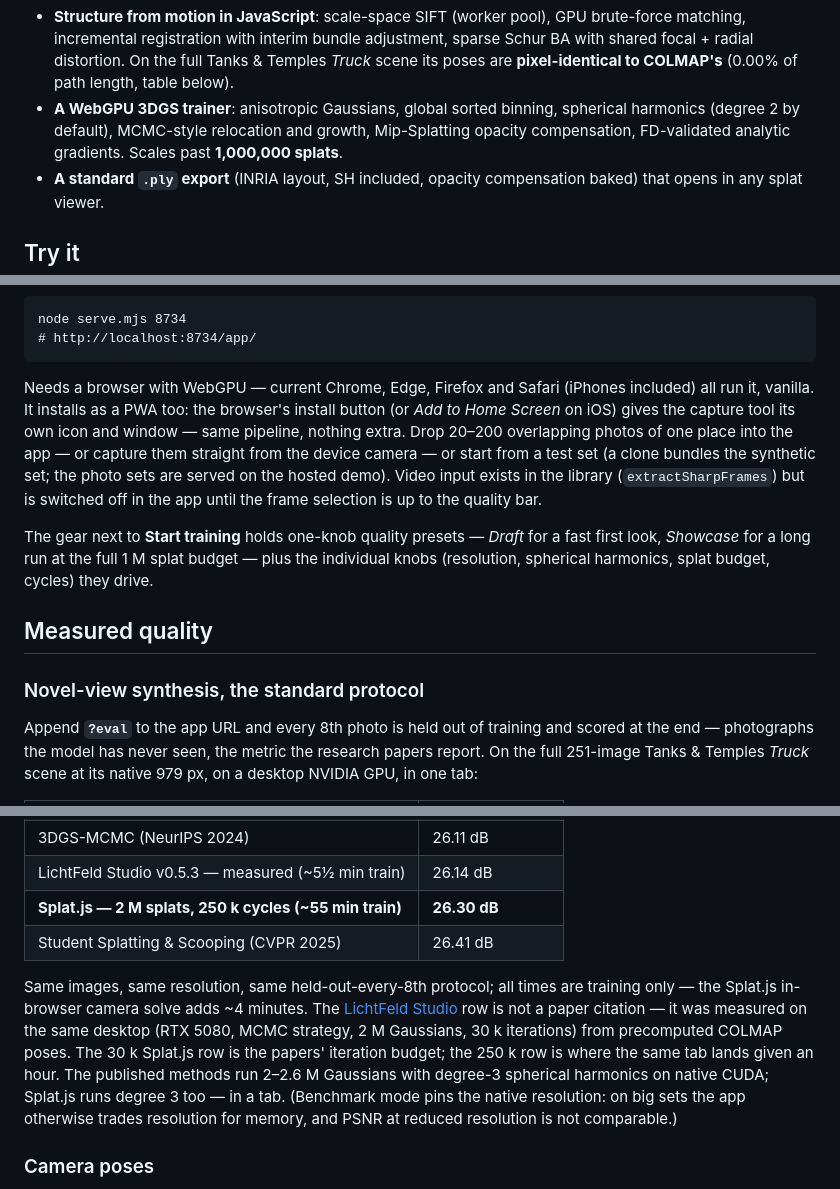
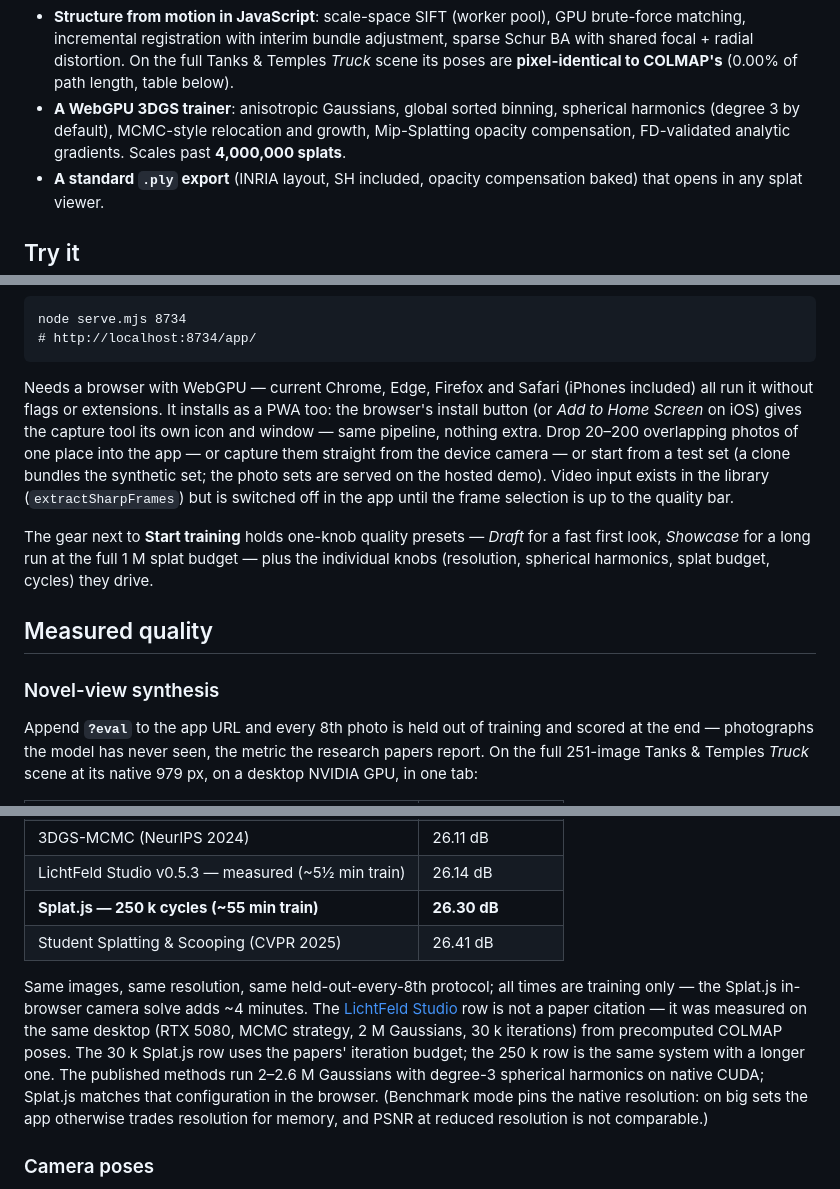
Before and after one commit to Warhammer4000/splat.js, a Markdown page: README.md, 3 parts joined by grey strips. Rendered like a GitHub page.

Commit message:
README: professional pass
- 250k table row loses the splat-count clutter (requested)
- Fact fixes: SH degree 3 is the default (was still claiming 2), and
  the trainer is proven past 4M splats (bar), not 1M
- 'the standard protocol' heading suffix dropped; the prose already
  explains the protocol
- 'runs degree 3 too — in a tab' and 'all run it, vanilla' tightened;
  'where the same tab lands given an hour' formalized

````diff
--- a/README.md
+++ b/README.md
@@ -15,9 +15,9 @@ Gaussians trained, all live in one Chrome tab.*
   full Tanks & Temples *Truck* scene its poses are **pixel-identical to
   COLMAP's** (0.00% of path length, table below).
 - **A WebGPU 3DGS trainer**: anisotropic Gaussians, global sorted binning,
-  spherical harmonics (degree 2 by default), MCMC-style relocation and growth,
+  spherical harmonics (degree 3 by default), MCMC-style relocation and growth,
   Mip-Splatting opacity compensation, FD-validated analytic gradients. Scales
-  past **1,000,000 splats**.
+  past **4,000,000 splats**.
 - **A standard `.ply` export** (INRIA layout, SH included, opacity compensation
   baked) that opens in any splat viewer.
 
@@ -50,7 +50,7 @@ node serve.mjs 8734
 ```
 
 Needs a browser with WebGPU — current Chrome, Edge, Firefox and Safari
-(iPhones included) all run it, vanilla. It installs as a PWA too: the
+(iPhones included) all run it without flags or extensions. It installs as a PWA too: the
 browser's install button (or *Add to Home Screen* on iOS) gives the capture
 tool its own icon and window — same pipeline, nothing extra. Drop 20–200 overlapping
 photos of one place into the app — or capture them straight from the device
@@ -66,7 +66,7 @@ cycles) they drive.
 
 ## Measured quality
 
-### Novel-view synthesis, the standard protocol
+### Novel-view synthesis
 
 Append **`?eval`** to the app URL and every 8th photo is held out of training
 and scored at the end — photographs the model has never seen, the metric the
@@ -81,7 +81,7 @@ its native 979 px, on a desktop NVIDIA GPU, in one tab:
 | Scaffold-GS (CVPR 2024) | 25.77 dB |
 | 3DGS-MCMC (NeurIPS 2024) | 26.11 dB |
 | LichtFeld Studio v0.5.3 — measured (~5½ min train) | 26.14 dB |
-| **Splat.js — 2 M splats, 250 k cycles (~55 min train)** | **26.30 dB** |
+| **Splat.js — 250 k cycles (~55 min train)** | **26.30 dB** |
 | Student Splatting & Scooping (CVPR 2025) | 26.41 dB |
 
 Same images, same resolution, same held-out-every-8th protocol; all times
@@ -89,10 +89,10 @@ are training only — the Splat.js in-browser camera solve adds ~4 minutes.
 The [LichtFeld Studio](https://github.com/MrNeRF/LichtFeld-Studio) row is
 not a paper citation — it was measured on the same desktop (RTX 5080, MCMC
 strategy, 2 M Gaussians, 30 k iterations) from precomputed COLMAP poses.
-The 30 k Splat.js row is the papers' iteration budget; the 250 k row is
-where the same tab lands given an hour. The published methods run 2–2.6 M
-Gaussians with degree-3 spherical harmonics on native CUDA; Splat.js runs
-degree 3 too — in a tab. (Benchmark mode pins the native
+The 30 k Splat.js row uses the papers' iteration budget; the 250 k row is
+the same system with a longer one. The published methods run 2–2.6 M
+Gaussians with degree-3 spherical harmonics on native CUDA; Splat.js
+matches that configuration in the browser. (Benchmark mode pins the native
 resolution: on big sets the app otherwise trades resolution for memory, and
 PSNR at reduced resolution is not comparable.)
 
````
